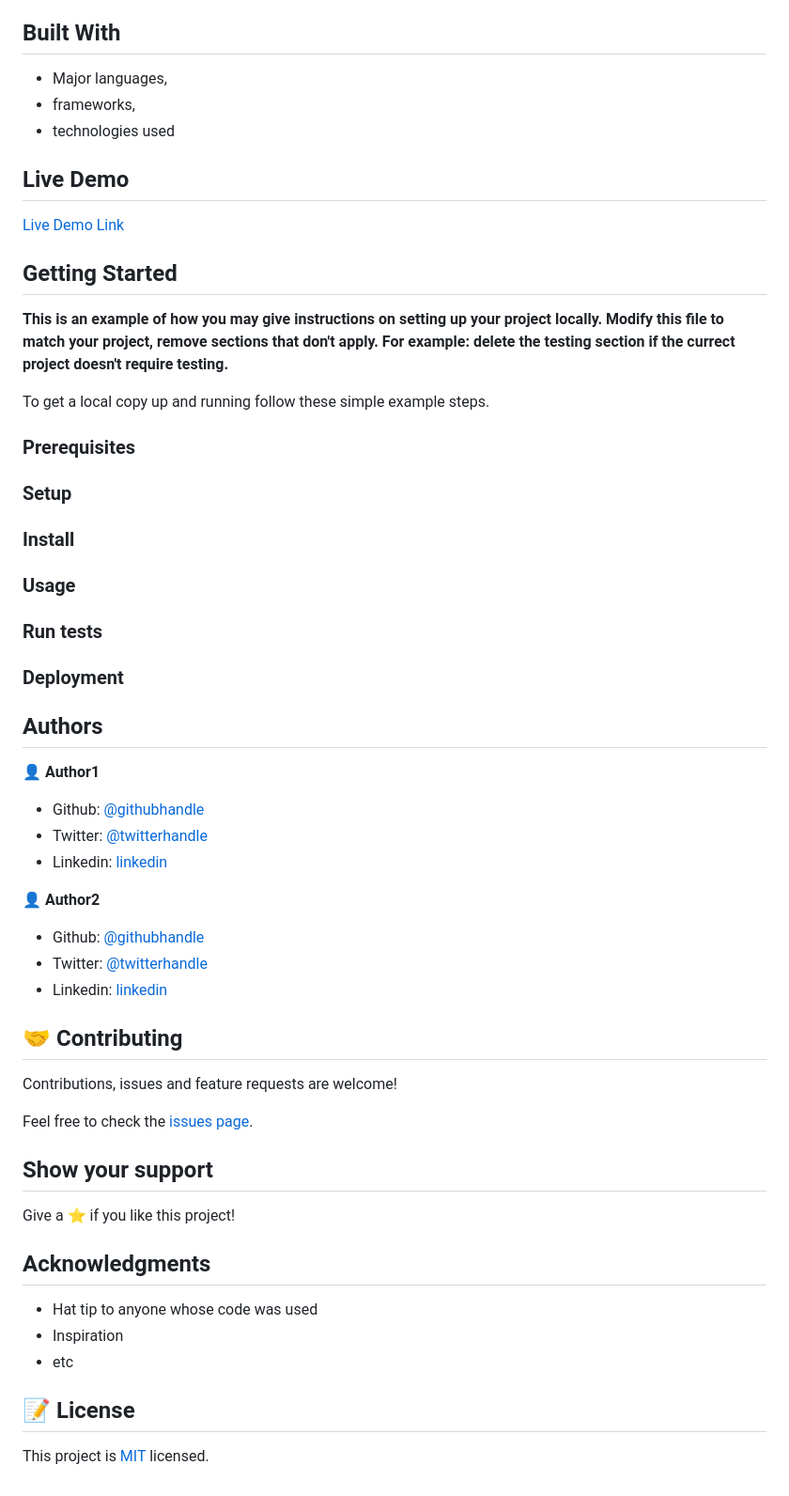
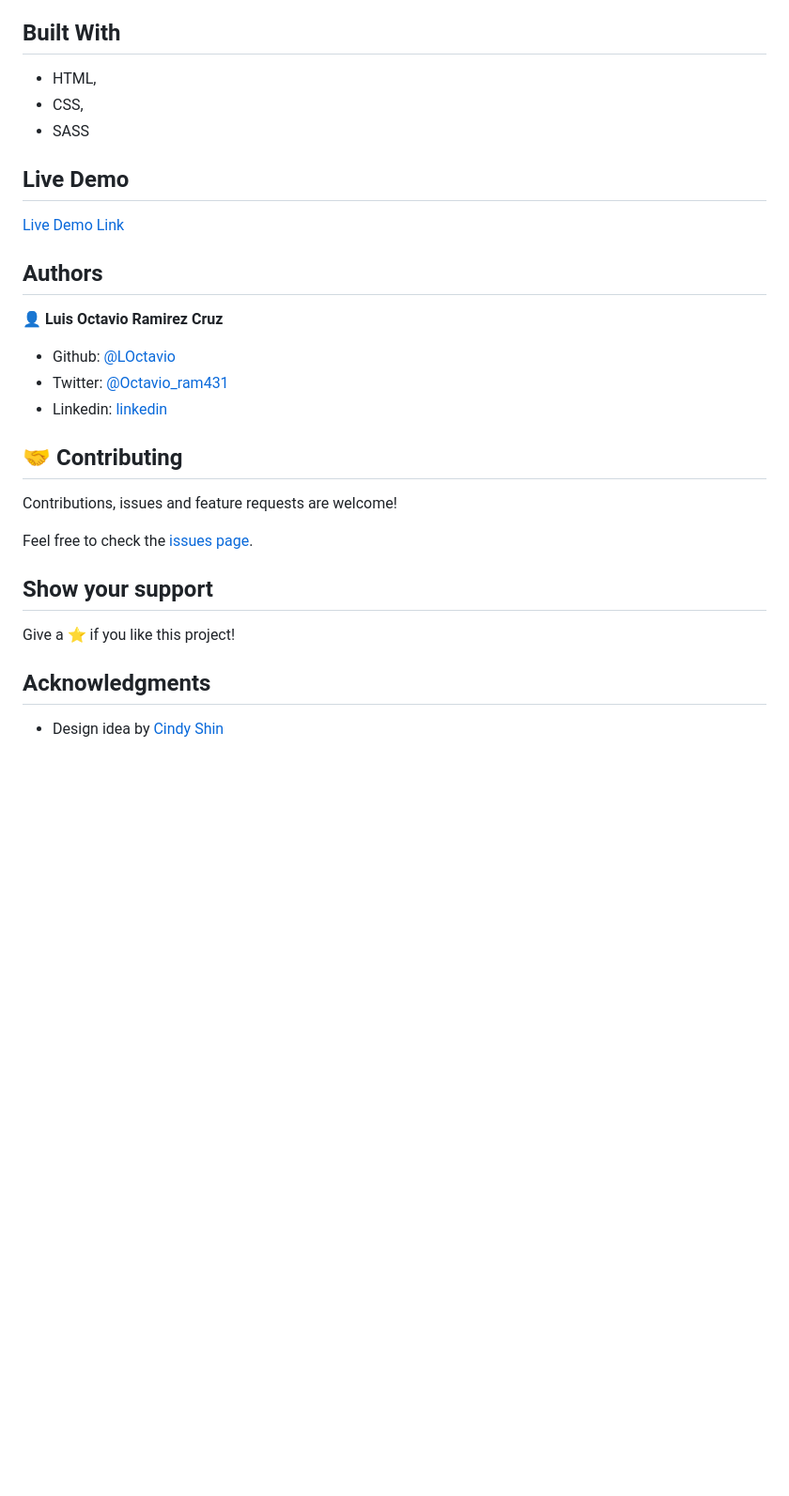
Before and after one commit to LOctavio/music-festival, a Markdown page: README.md, the part around the change printed below. Shown: that part at 94% size. GitHub-like rendering; blank space fills up the shorter version.

Commit message:
edit readme file a and add screenshots

```diff
--- a/README.md
+++ b/README.md
@@ -8,50 +13,21 @@ Additional description about the project and its features.
 
 ## Built With
 
-- Major languages,
-- frameworks,
-- technologies used
+- HTML,
+- CSS,
+- SASS
 
 ## Live Demo
 
 [Live Demo Link](https://livedemo.com)
 
-
-## Getting Started
-
-**This is an example of how you may give instructions on setting up your project locally.**
-**Modify this file to match your project, remove sections that don't apply. For example: delete the testing section if the currect project doesn't require testing.**
-
-
-To get a local copy up and running follow these simple example steps.
-
-### Prerequisites
-
-### Setup
-
-### Install
-
-### Usage
-
-### Run tests
-
-### Deployment
-
-
-
 ## Authors
 
-👤 **Author1**
+👤 **Luis Octavio Ramirez Cruz**
 
-- Github: [@githubhandle](https://github.com/githubhandle)
-- Twitter: [@twitterhandle](https://twitter.com/twitterhandle)
-- Linkedin: [linkedin](https://linkedin.com/linkedinhandle)
-
-👤 **Author2**
-
-- Github: [@githubhandle](https://github.com/githubhandle)
-- Twitter: [@twitterhandle](https://twitter.com/twitterhandle)
-- Linkedin: [linkedin](https://linkedin.com/linkedinhandle)
+- Github: [@LOctavio](https://github.com/LOctavio)
+- Twitter: [@Octavio_ram431](https://twitter.com/Octavio_ram431)
+- Linkedin: [linkedin](https://www.linkedin.com/in/luis-octavio-ramirez-cruz-714521178/)
 
 ## 🤝 Contributing
 
@@ -65,10 +41,4 @@ Give a ⭐️ if you like this project!
 
 ## Acknowledgments
 
-- Hat tip to anyone whose code was used
-- Inspiration
-- etc
-
-## 📝 License
-
-This project is [MIT](lic.url) licensed.
+- Design idea by [Cindy Shin](https://www.behance.net/adagio07)
```
Also changed, not shown: other parts of README.md (+9 -4 lines), app_screenshot2.png (added), app_screenshot3.png (added), app_screenshot4.png (added), app_screenshot5.png (added), app_screenshot6.png (added), 1 other file.
